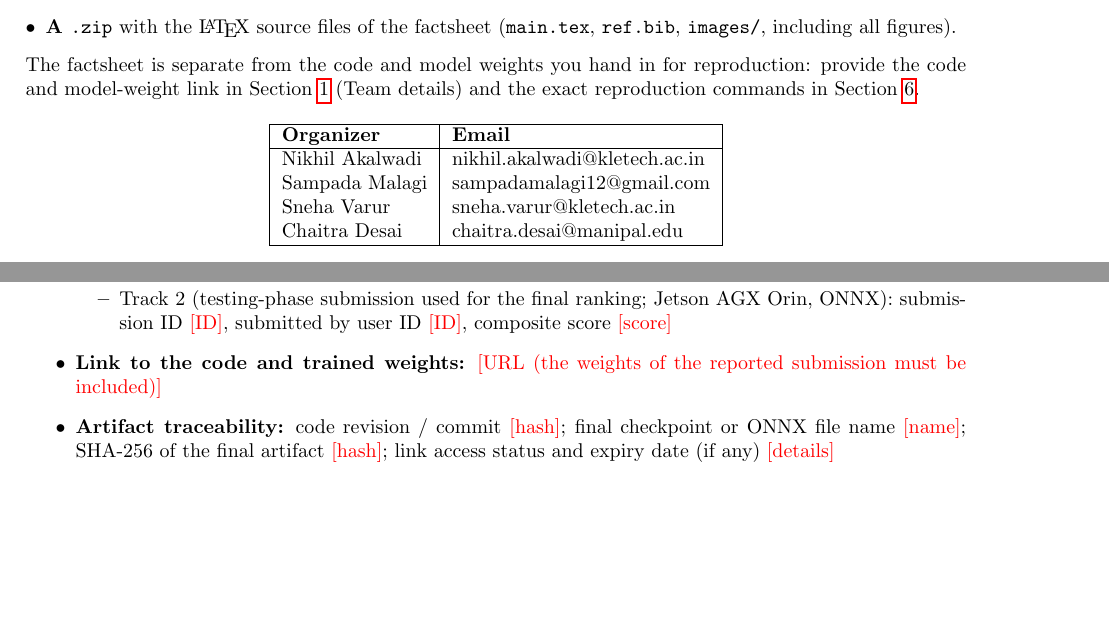
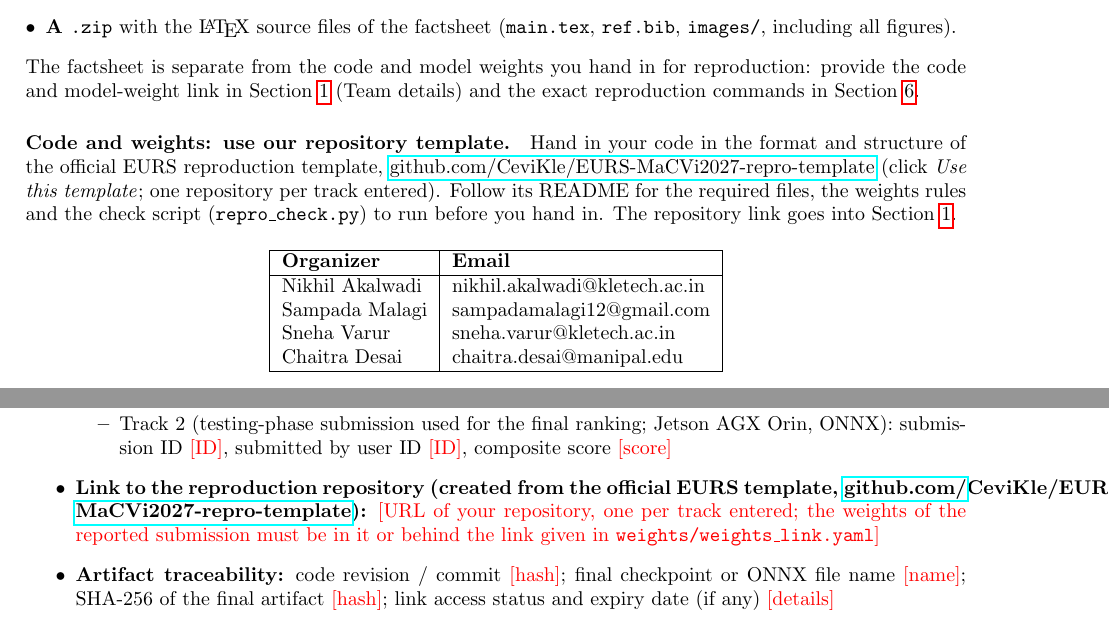
Before and after one commit to CeviKle/EURS-MaCVi2027-factsheet-template, a LaTeX document (main.tex): two parts of pages 1 and 3 of 6, joined at a grey line, cut so that both start at the same text, the shorter picture padded with empty space. Compiled offline with pdfLaTeX.

Commit message:
Factsheet: link the official reproduction repository template for the code hand-in
Co-Authored-By: Claude Sonnet 5.5 <noreply@anthropic.com>

```diff
--- a/main.tex
+++ b/main.tex
@@ -55,6 +55,8 @@ This factsheet describes the contribution of each participating team in the EURS
 \end{itemize}
 The factsheet is separate from the code and model weights you hand in for reproduction: provide the code and model-weight link in Section~\ref{sec:team} (Team details) and the exact reproduction commands in Section~\ref{sec:repro}.
 
+\paragraph{Code and weights: use our repository template.} Hand in your code in the format and structure of the official EURS reproduction template, \href{https://github.com/CeviKle/EURS-MaCVi2027-repro-template}{github.com/CeviKle/EURS-MaCVi2027-repro-template} (click \emph{Use this template}; one repository per track entered). Follow its README for the required files, the weights rules and the check script (\texttt{repro\_check.py}) to run before you hand in. The repository link goes into Section~\ref{sec:team}.
+
 \begin{table}[h]
 \begin{center}
 \begin{tabular}{|l|l|}
@@ -84,7 +86,7 @@ The body of the e-mail should contain:
     \item the rest of the team members,
     \item the macvi.org user IDs of all team members, including the team leader,
     \item the ID and the submitting user ID of your best-scoring testing-phase submission, one per track,
-    \item the link to your code and trained weights (or the attached package),
+    \item the link to your reproduction repository (created from the official template) and to your trained weights,
     \item the factsheet PDF and the \LaTeX{} source \texttt{.zip} attached.
 \end{enumerate}
 
@@ -116,7 +118,7 @@ The body of the e-mail should contain:
     \item Track 1 (testing-phase submission used for the final ranking): submission ID \todo{ID}, submitted by user ID \todo{ID}, composite score \todo{score}
     \item Track 2 (testing-phase submission used for the final ranking; Jetson AGX Orin, ONNX): submission ID \todo{ID}, submitted by user ID \todo{ID}, composite score \todo{score}
   \end{itemize}
-\item \textbf{Link to the code and trained weights:} \todo{URL (the weights of the reported submission must be included)}
+\item \textbf{Link to the reproduction repository (created from the official EURS template, \href{https://github.com/CeviKle/EURS-MaCVi2027-repro-template}{github.com/CeviKle/EURS-MaCVi2027-repro-template}):} \todo{URL of your repository, one per track entered; the weights of the reported submission must be in it or behind the link given in \texttt{weights/weights\_link.yaml}}
 \item \textbf{Artifact traceability:} code revision / commit \todo{hash}; final checkpoint or ONNX file name \todo{name}; SHA-256 of the final artifact \todo{hash}; link access status and expiry date (if any) \todo{details}
 \item \textbf{Link to the restored images and masks of the reported Track~1 submission (if not included in the package):} \todo{URL}
 \end{itemize}
```
Also changed, not shown: EURS_factsheet_template.pdf.
